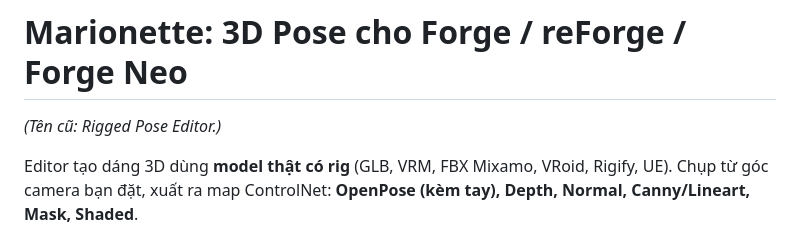
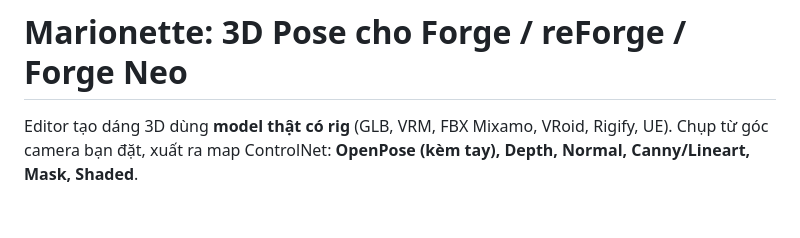
Before and after one commit to sca-285/sd-webui-marionette, a Markdown page: README.md, the part around the change. GitHub-like rendering; blank space fills up the shorter version.

```diff
--- a/README.md
+++ b/README.md
@@ -1,6 +1,6 @@
 # Marionette: 3D Pose cho Forge / reForge / Forge Neo
 
-*(Tên cũ: Rigged Pose Editor.)*
+
 
 Editor tạo dáng 3D dùng **model thật có rig** (GLB, VRM, FBX Mixamo, VRoid, Rigify, UE). Chụp từ góc camera bạn đặt, xuất ra map ControlNet: **OpenPose (kèm tay), Depth, Normal, Canny/Lineart, Mask, Shaded**.
 
```
